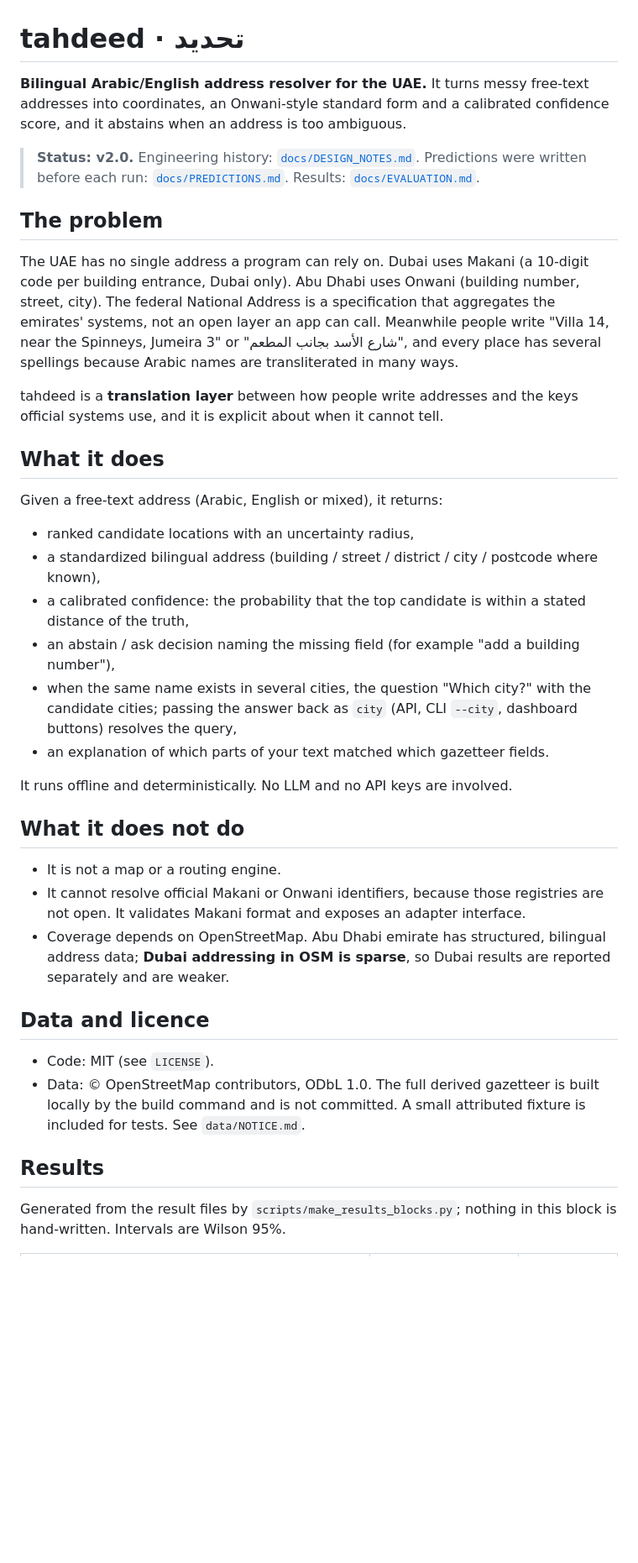
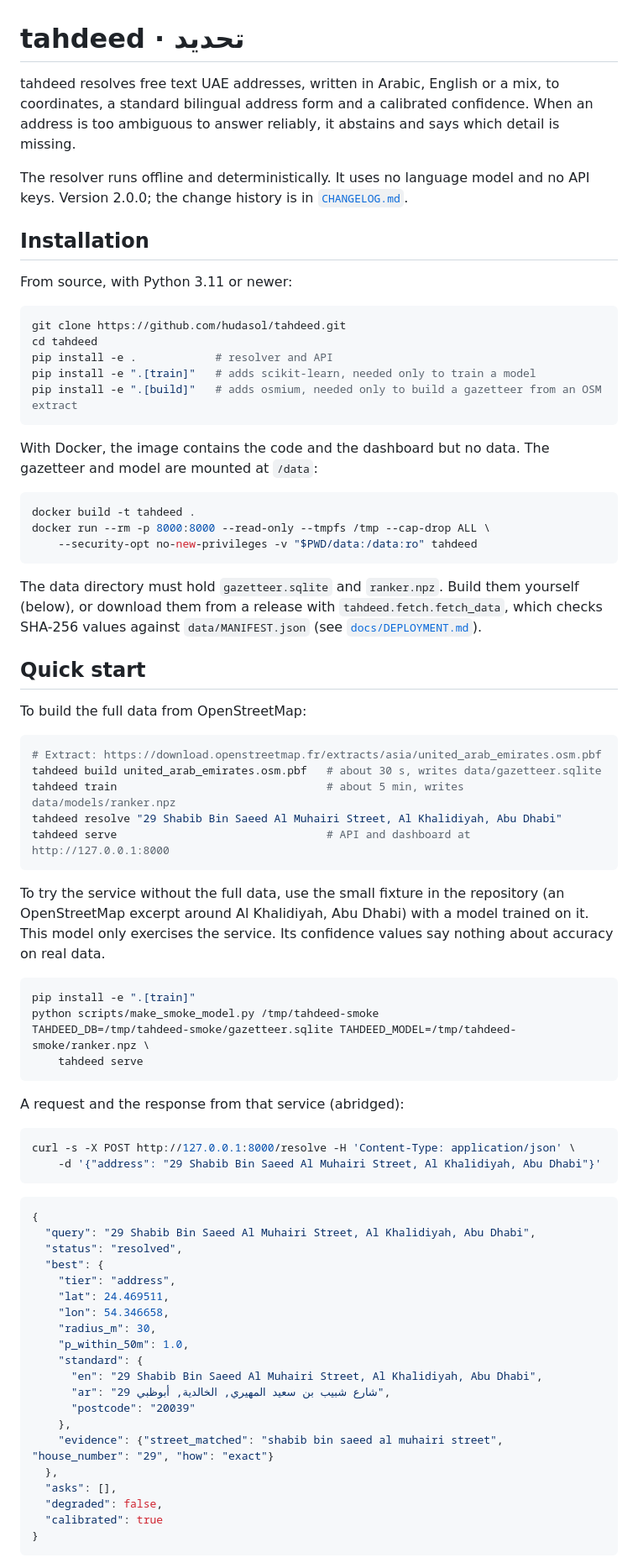
Before and after one commit to hudasol/tahdeed, a Markdown page: README.md, the part around one of its changes. Shown at 84% size. GitHub-like rendering; blank space fills up the shorter version.

````diff
--- a/README.md
+++ b/README.md
@@ -1,39 +1,79 @@
 # tahdeed · تحديد
 
-**Bilingual Arabic/English address resolver for the UAE.** It turns messy free-text addresses into coordinates, an Onwani-style standard form and a calibrated confidence score, and it abstains when an address is too ambiguous.
+tahdeed resolves free text UAE addresses, written in Arabic, English or a mix, to coordinates, a standard bilingual address form and a calibrated confidence. When an address is too ambiguous to answer reliably, it abstains and says which detail is missing.
 
-> **Status: v2.0.** Engineering history: [`docs/DESIGN_NOTES.md`](docs/DESIGN_NOTES.md). Predictions were written before each run: [`docs/PREDICTIONS.md`](docs/PREDICTIONS.md). Results: [`docs/EVALUATION.md`](docs/EVALUATION.md).
+The resolver runs offline and deterministically. It uses no language model and no API keys. Version 2.0.0; the change history is in [`CHANGELOG.md`](CHANGELOG.md).
 
-## The problem
+## Installation
 
-The UAE has no single address a program can rely on. Dubai uses Makani (a 10-digit code per building entrance, Dubai only). Abu Dhabi uses Onwani (building number, street, city). The federal National Address is a specification that aggregates the emirates' systems, not an open layer an app can call. Meanwhile people write "Villa 14, near the Spinneys, Jumeira 3" or "شارع الأسد بجانب المطعم", and every place has several spellings because Arabic names are transliterated in many ways.
+From source, with Python 3.11 or newer:
 
-tahdeed is a **translation layer** between how people write addresses and the keys official systems use, and it is explicit about when it cannot tell.
+```bash
+git clone https://github.com/hudasol/tahdeed.git
+cd tahdeed
+pip install -e .            # resolver and API
+pip install -e ".[train]"   # adds scikit-learn, needed only to train a model
+pip install -e ".[build]"   # adds osmium, needed only to build a gazetteer from an OSM extract
+```
 
-## What it does
+With Docker, the image contains the code and the dashboard but no data. The gazetteer and model are mounted at `/data`:
 
-Given a free-text address (Arabic, English or mixed), it returns:
+```bash
+docker build -t tahdeed .
+docker run --rm -p 8000:8000 --read-only --tmpfs /tmp --cap-drop ALL \
+    --security-opt no-new-privileges -v "$PWD/data:/data:ro" tahdeed
+```
 
-- ranked candidate locations with an uncertainty radius,
-- a standardized bilingual address (building / street / district / city / postcode where known),
-- a calibrated confidence: the probability that the top candidate is within a stated distance of the truth,
-- an abstain / ask decision naming the missing field (for example "add a building number"),
-- when the same name exists in several cities, the question "Which city?" with the candidate cities; passing the answer back as `city` (API, CLI `--city`, dashboard buttons) resolves the query,
-- an explanation of which parts of your text matched which gazetteer fields.
+The data directory must hold `gazetteer.sqlite` and `ranker.npz`. Build them yourself (below), or download them from a release with `tahdeed.fetch.fetch_data`, which checks SHA-256 values against `data/MANIFEST.json` (see [`docs/DEPLOYMENT.md`](docs/DEPLOYMENT.md)).
 
-It runs offline and deterministically. No LLM and no API keys are involved.
+## Quick start
 
-## What it does not do
+To build the full data from OpenStreetMap:
 
-- It is not a map or a routing engine.
-- It cannot resolve official Makani or Onwani identifiers, because those registries are not open. It validates Makani format and exposes an adapter interface.
-- Coverage depends on OpenStreetMap. Abu Dhabi emirate has structured, bilingual address data; **Dubai addressing in OSM is sparse**, so Dubai results are reported separately and are weaker.
+```bash
+# Extract: https://download.openstreetmap.fr/extracts/asia/united_arab_emirates.osm.pbf
+tahdeed build united_arab_emirates.osm.pbf   # about 30 s, writes data/gazetteer.sqlite
+tahdeed train                                # about 5 min, writes data/models/ranker.npz
+tahdeed resolve "29 Shabib Bin Saeed Al Muhairi Street, Al Khalidiyah, Abu Dhabi"
+tahdeed serve                                # API and dashboard at http://127.0.0.1:8000
+```
 
-## Data and licence
+To try the service without the full data, use the small fixture in the repository (an OpenStreetMap excerpt around Al Khalidiyah, Abu Dhabi) with a model trained on it. This model only exercises the service. Its confidence values say nothing about accuracy on real data.
 
-- Code: MIT (see `LICENSE`).
-- Data: © OpenStreetMap contributors, ODbL 1.0. The full derived gazetteer is built locally by the build command and is not committed. A small attributed fixture is included for tests. See `data/NOTICE.md`.
+```bash
+pip install -e ".[train]"
+python scripts/make_smoke_model.py /tmp/tahdeed-smoke
+TAHDEED_DB=/tmp/tahdeed-smoke/gazetteer.sqlite TAHDEED_MODEL=/tmp/tahdeed-smoke/ranker.npz \
+    tahdeed serve
+```
 
-## Results
+A request and the response from that service (abridged):
 
-Generated from the result files by `scripts/make_results_blocks.py`; nothing in this block is hand-written. Intervals are Wilson 95%.
+```bash
+curl -s -X POST http://127.0.0.1:8000/resolve -H 'Content-Type: application/json' \
+    -d '{"address": "29 Shabib Bin Saeed Al Muhairi Street, Al Khalidiyah, Abu Dhabi"}'
+```
+
+```json
+{
+  "query": "29 Shabib Bin Saeed Al Muhairi Street, Al Khalidiyah, Abu Dhabi",
+  "status": "resolved",
+  "best": {
+    "tier": "address",
+    "lat": 24.469511,
+    "lon": 54.346658,
+    "radius_m": 30,
+    "p_within_50m": 1.0,
+    "standard": {
+      "en": "29 Shabib Bin Saeed Al Muhairi Street, Al Khalidiyah, Abu Dhabi",
+      "ar": "29 شارع شبيب بن سعيد المهيري, الخالدية, أبوظبي",
+      "postcode": "20039"
+    },
+    "evidence": {"street_matched": "shabib bin saeed al muhairi street", "house_number": "29", "how": "exact"}
+  },
+  "asks": [],
+  "degraded": false,
+  "calibrated": true
+}
+```
+
````
Also changed, not shown: other parts of README.md (+62 -11 lines).
